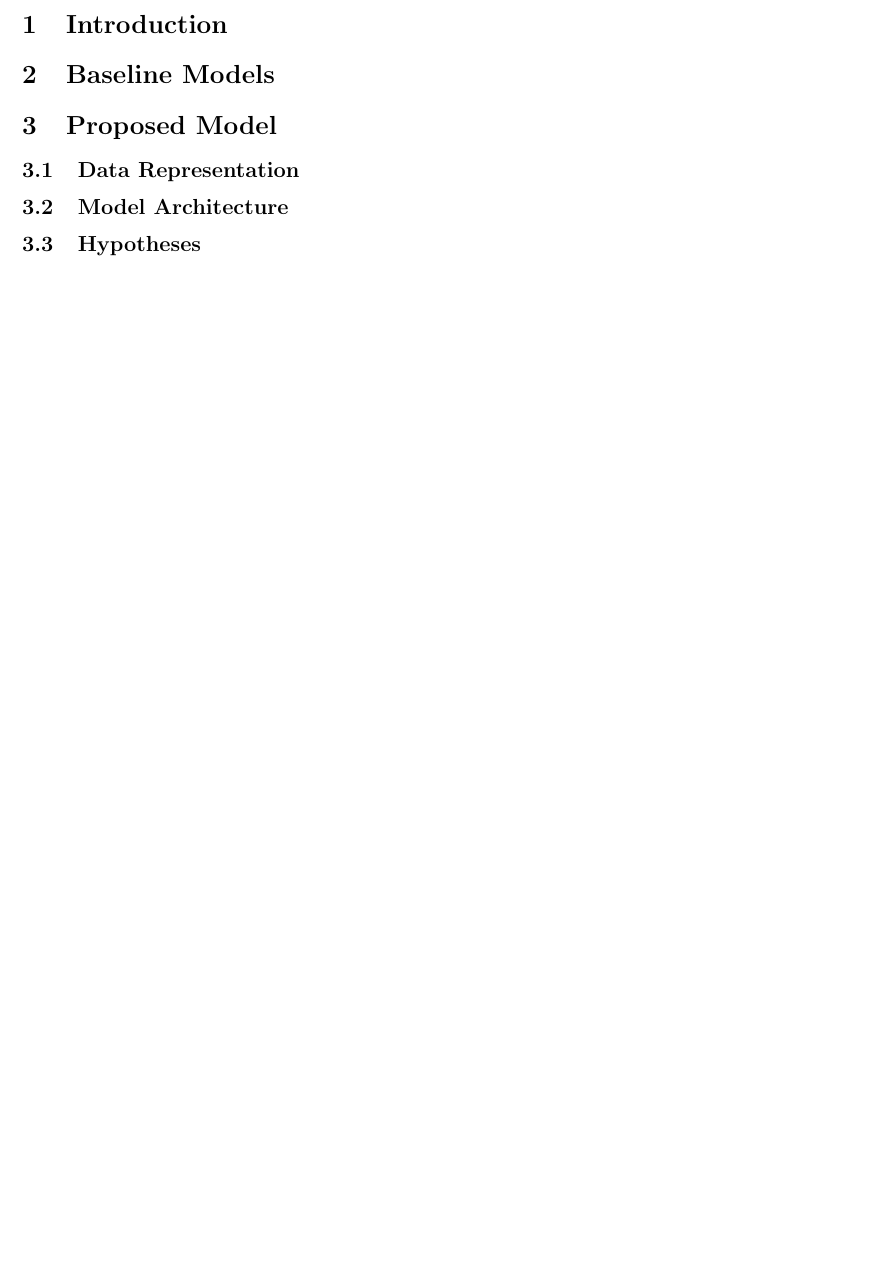
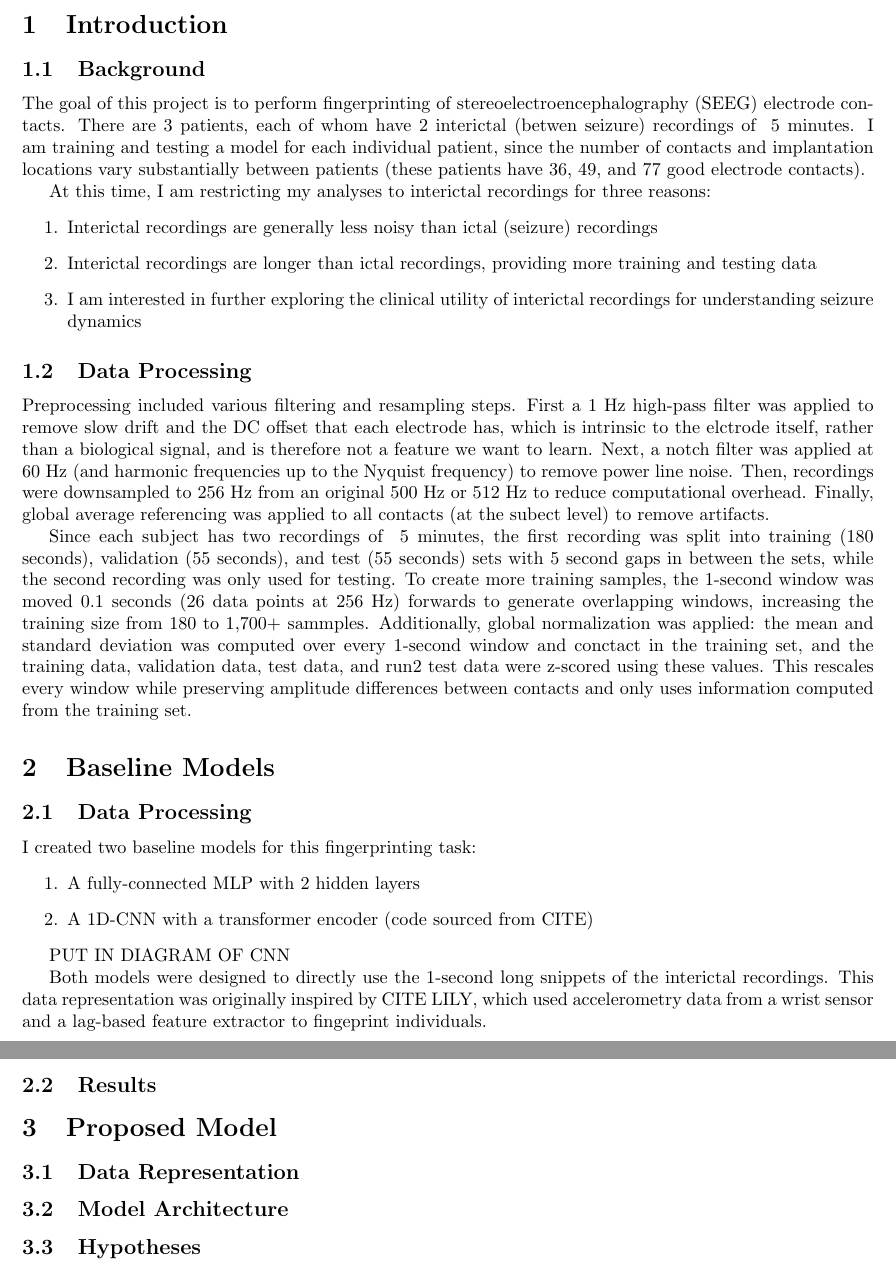
Before and after one commit to i-levy/seeg-dashboard, a LaTeX document (report/report.tex): part of the page before the commit and two parts of pages 1 and 2 of 2 after it, the two joined at a grey line, cut so that both start at the same text, the shorter picture padded with empty space. Compiled offline with pdfLaTeX.

Commit message:
adding to hw3 report

```diff
--- a/report/report.tex
+++ b/report/report.tex
@@ -15,8 +15,55 @@ gbz6qn@virginia.edu}
 \begin{document}
 
 \section{Introduction}
+\subsection{Background}
+The goal of this project is to perform fingerprinting of stereoelectroencephalography (SEEG) electrode contacts.
+There are 3 patients, each of whom have 2 interictal (betwen seizure) recordings of ~5 minutes.
+I am training and testing a model for each individual patient, since the number of contacts and implantation
+locations vary substantially between patients (these patients have 36, 49, and 77 good electrode contacts).
+
+At this time, I am restricting my analyses to interictal recordings for three reasons:
+\begin{enumerate}
+    \item Interictal recordings are generally less noisy than ictal (seizure) recordings
+    \item Interictal recordings are longer than ictal recordings, providing more training and testing data
+    \item I am interested in further exploring the clinical utility of interictal recordings for understanding seizure dynamics
+\end{enumerate}
+
+\subsection{Data Processing}
+Preprocessing included various filtering and resampling steps.
+First a 1 Hz high-pass filter was applied to remove slow drift and the DC offset that each electrode has,
+which is intrinsic to the elctrode itself, rather than a biological signal, and is therefore not a feature we want to learn.
+Next, a notch filter was applied at 60 Hz (and harmonic frequencies up to the Nyquist frequency) to remove power line noise.
+Then, recordings were downsampled to 256 Hz from an original 500 Hz or 512 Hz to reduce computational overhead.
+Finally, global average referencing was applied to all contacts (at the subect level) to remove artifacts.
+
+
+Since each subject has two recordings of ~5 minutes, the first recording was split into training (180 seconds),
+validation (55 seconds), and test (55 seconds) sets with 5 second gaps in between the sets, while
+the second recording was only used for testing. To create more training samples, the 1-second window was
+moved 0.1 seconds (26 data points at 256 Hz) forwards to generate overlapping windows,
+increasing the training size from 180 to 1,700+ sammples.
+Additionally, global normalization was applied:
+the mean and standard deviation was computed over every 1-second window and conctact in the training set, and
+the training data, validation data, test data, and run2 test data were z-scored using these values.
+This rescales every window while preserving amplitude differences between contacts and only uses information computed
+from the training set.
 
 \section{Baseline Models}
+\subsection{Data Processing}
+I created two baseline models for this fingerprinting task:
+\begin{enumerate}
+    \item A fully-connected MLP with 2 hidden layers
+    \item A 1D-CNN with a transformer encoder (code sourced from CITE)
+\end{enumerate}
+
+PUT IN DIAGRAM OF CNN
+
+Both models were designed to directly use the 1-second long snippets of the interictal recordings.
+This data representation was originally inspired by CITE LILY, which used accelerometry data from a wrist sensor and a lag-based
+feature extractor to fingeprint individuals.
+
+\subsection{Results}
+
 
 \section{Proposed Model}
 \subsection{Data Representation}
```
